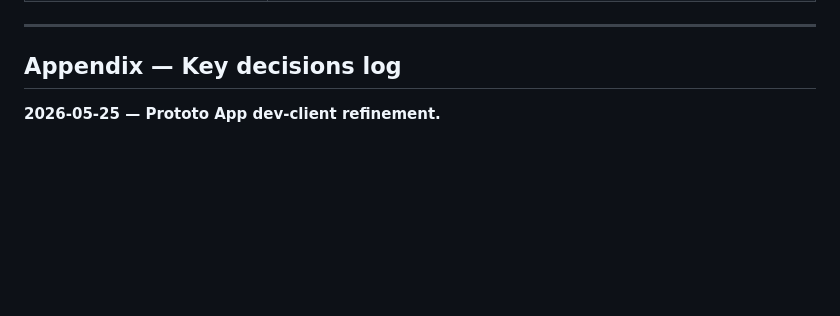
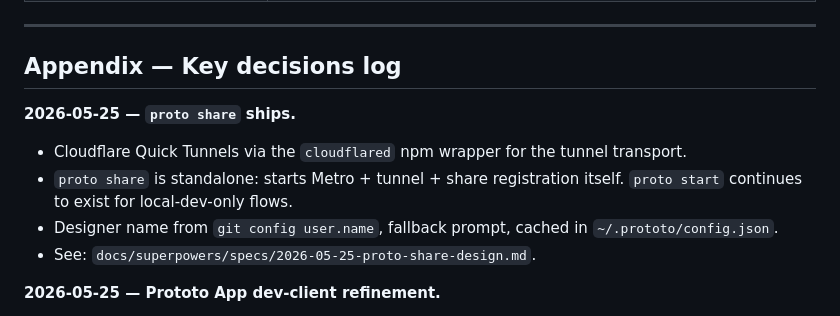
Before and after one commit to sherizan/proto, a Markdown page: docs/proto-master.md, the part around the change. GitHub-like rendering; blank space fills up the shorter version.

Commit message:
docs: proto share decisions-log entry + share-landing consumer note
Co-Authored-By: Claude Opus 4.7 (1M context) <noreply@anthropic.com>

```diff
--- a/docs/proto-master.md
+++ b/docs/proto-master.md
@@ -1964,6 +1964,12 @@ run: pnpm add @tamagui/core manually as a one-time setup.
 
 ## Appendix — Key decisions log
 
+**2026-05-25 — `proto share` ships.**
+- Cloudflare Quick Tunnels via the `cloudflared` npm wrapper for the tunnel transport.
+- `proto share` is standalone: starts Metro + tunnel + share registration itself. `proto start` continues to exist for local-dev-only flows.
+- Designer name from `git config user.name`, fallback prompt, cached in `~/.prototo/config.json`.
+- See: `docs/superpowers/specs/2026-05-25-proto-share-design.md`.
+
 **2026-05-25 — Prototo App dev-client refinement.**
 - Brand rename Proto → Prototo across folder, bundle ID, scheme, display name.
 - Single-QR onboarding (supersedes the two-QR Step-1/Step-2 model from 2026-05-22 onboarding spec).
```
Also changed, not shown: 1 other file.
